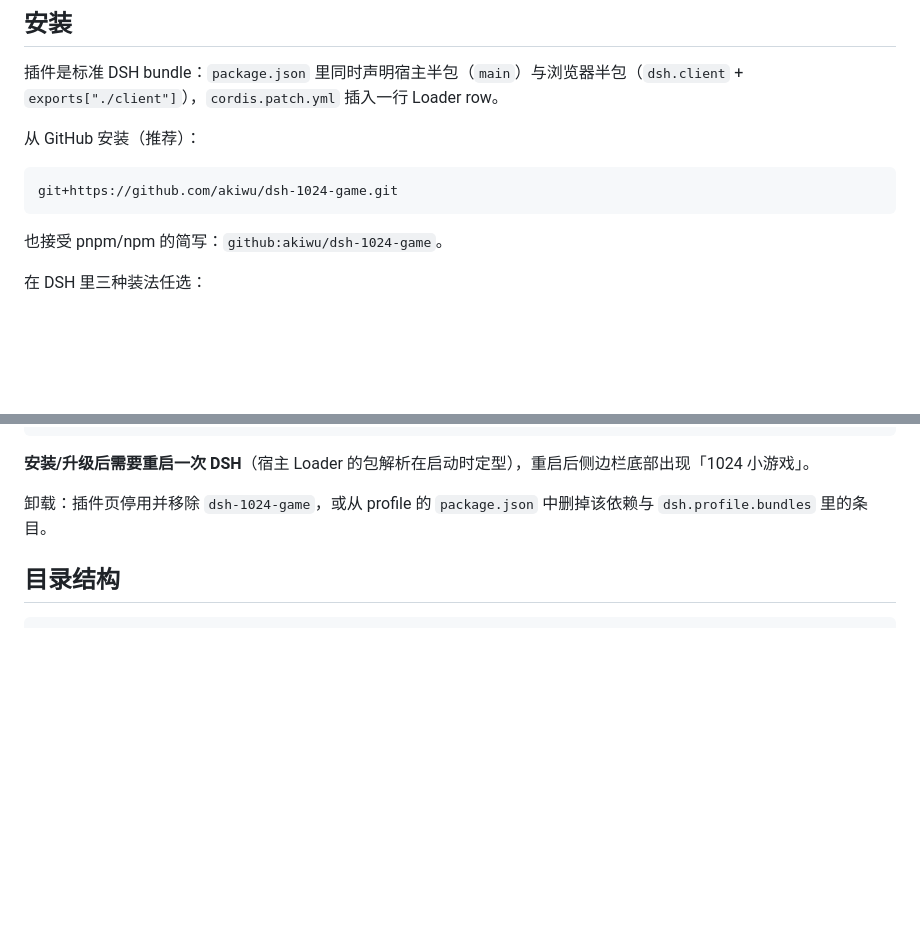
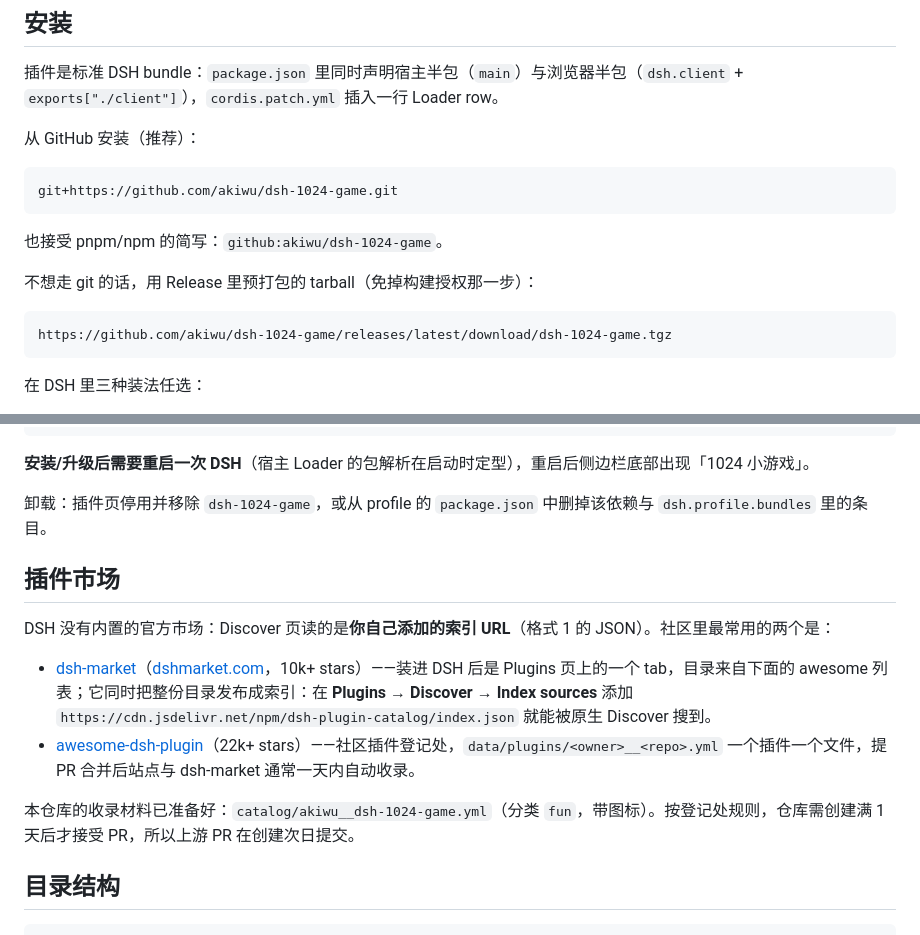
Before and after one commit to akiwu/dsh-1024-game, a Markdown page: README.md, 2 parts joined by grey strips. GitHub-like rendering; blank space fills up the shorter version.

````diff
--- a/README.md
+++ b/README.md
@@ -28,6 +32,12 @@ git+https://github.com/akiwu/dsh-1024-game.git
 
 也接受 pnpm/npm 的简写：`github:akiwu/dsh-1024-game`。
 
+不想走 git 的话，用 Release 里预打包的 tarball（免掉构建授权那一步）：
+
+```
+https://github.com/akiwu/dsh-1024-game/releases/latest/download/dsh-1024-game.tgz
+```
+
 在 DSH 里三种装法任选：
 
 - 插件页的安装入口粘贴上面的 spec；
@@ -44,6 +54,16 @@ plugin_manager install_bundle { target: "/path/to/DeepSeek1024" }
 **安装/升级后需要重启一次 DSH**（宿主 Loader 的包解析在启动时定型），重启后侧边栏底部出现「1024 小游戏」。
 
 卸载：插件页停用并移除 `dsh-1024-game`，或从 profile 的 `package.json` 中删掉该依赖与 `dsh.profile.bundles` 里的条目。
+
+
+## 插件市场
+
+DSH 没有内置的官方市场：Discover 页读的是**你自己添加的索引 URL**（格式 1 的 JSON）。社区里最常用的两个是：
+
+- [dsh-market](https://github.com/dsh-market/dsh-market)（[dshmarket.com](https://dshmarket.com)，10k+ stars）——装进 DSH 后是 Plugins 页上的一个 tab，目录来自下面的 awesome 列表；它同时把整份目录发布成索引：在 **Plugins → Discover → Index sources** 添加 `https://cdn.jsdelivr.net/npm/dsh-plugin-catalog/index.json` 就能被原生 Discover 搜到。
+- [awesome-dsh-plugin](https://github.com/awesome-dsh-plugin/awesome-dsh-plugin)（22k+ stars）——社区插件登记处，`data/plugins/<owner>__<repo>.yml` 一个插件一个文件，提 PR 合并后站点与 dsh-market 通常一天内自动收录。
+
+本仓库的收录材料已准备好：`catalog/akiwu__dsh-1024-game.yml`（分类 `fun`，带图标）。按登记处规则，仓库需创建满 1 天后才接受 PR，所以上游 PR 在创建次日提交。
 
 ## 目录结构
 
````
Also changed, not shown: other parts of README.md (+4 -0 lines), assets/icon-180.png (added), assets/icon.png (added), 2 other files.
